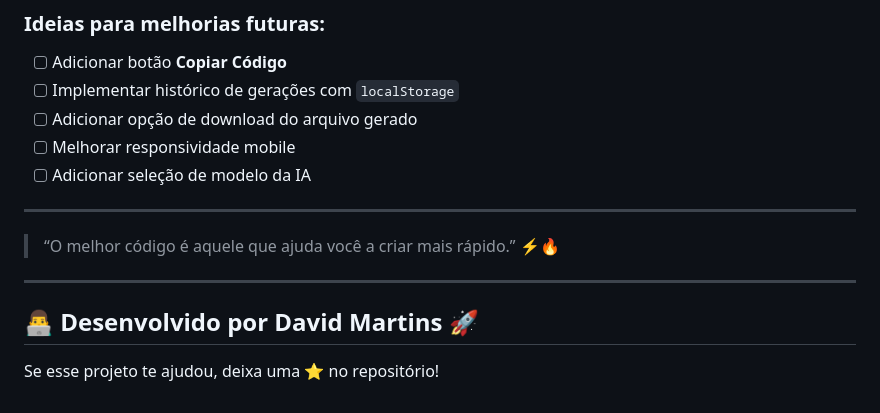
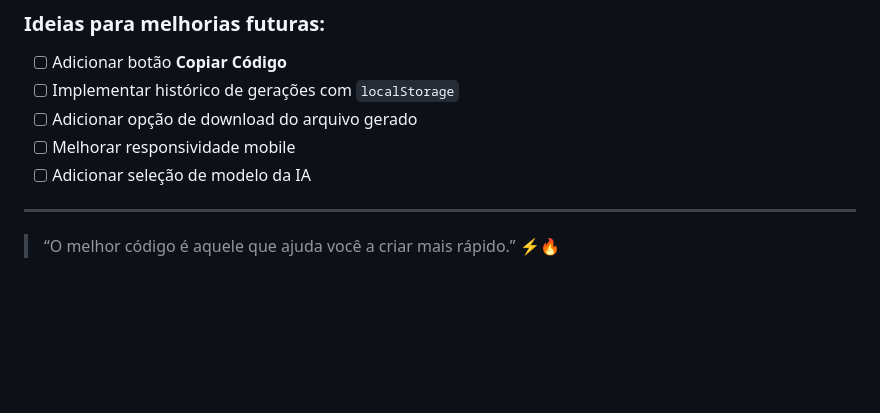
Before and after one commit to DavidMartins22/Gerador_IA, a Markdown page: README.md, the part around the change. GitHub-like rendering; blank space fills up the shorter version.

```diff
--- a/README.md
+++ b/README.md
@@ -91,9 +91,3 @@ Sinta-se à vontade para enviar um Pull Request!
 ---
 
 > “O melhor código é aquele que ajuda você a criar mais rápido.” ⚡🔥
-
----
-
-## 👨‍💻 Desenvolvido por David Martins 🚀
-
-Se esse projeto te ajudou, deixa uma ⭐ no repositório!
```
